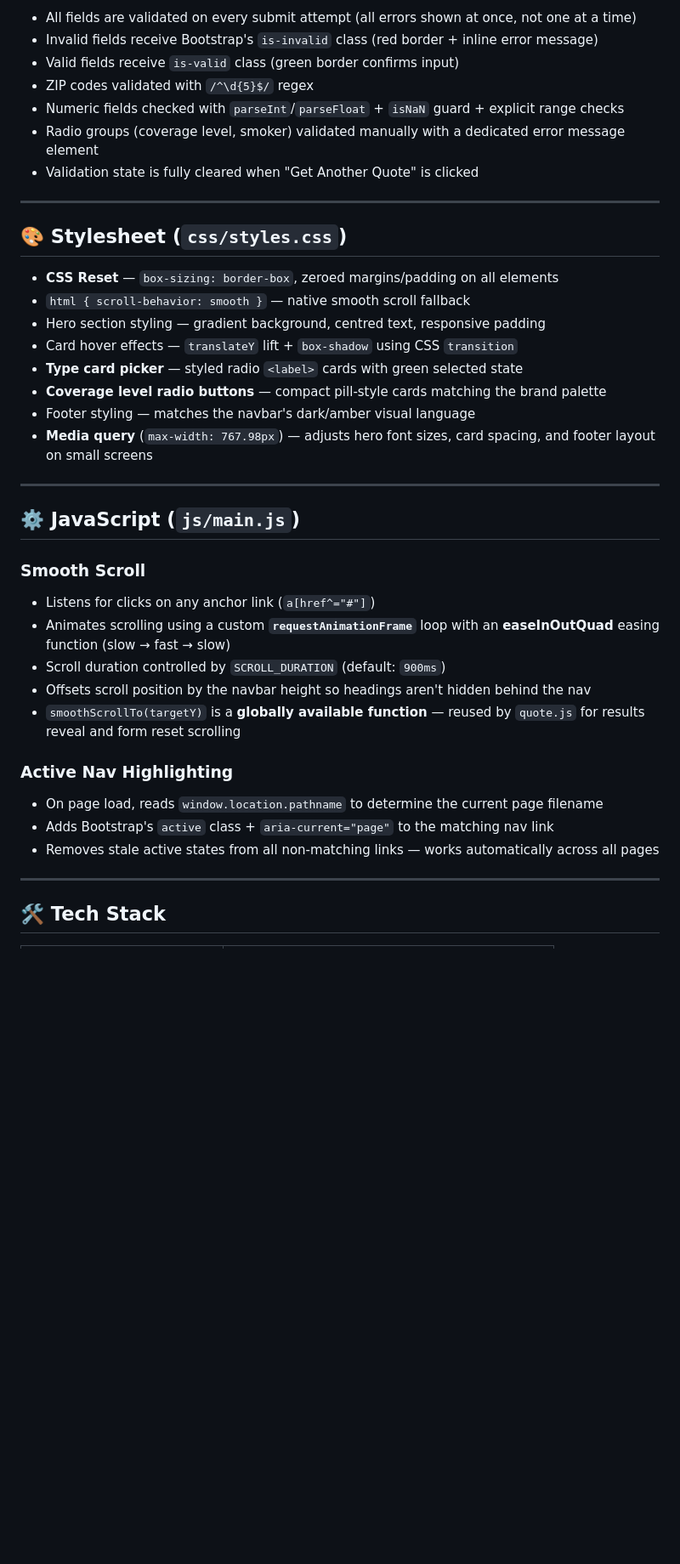
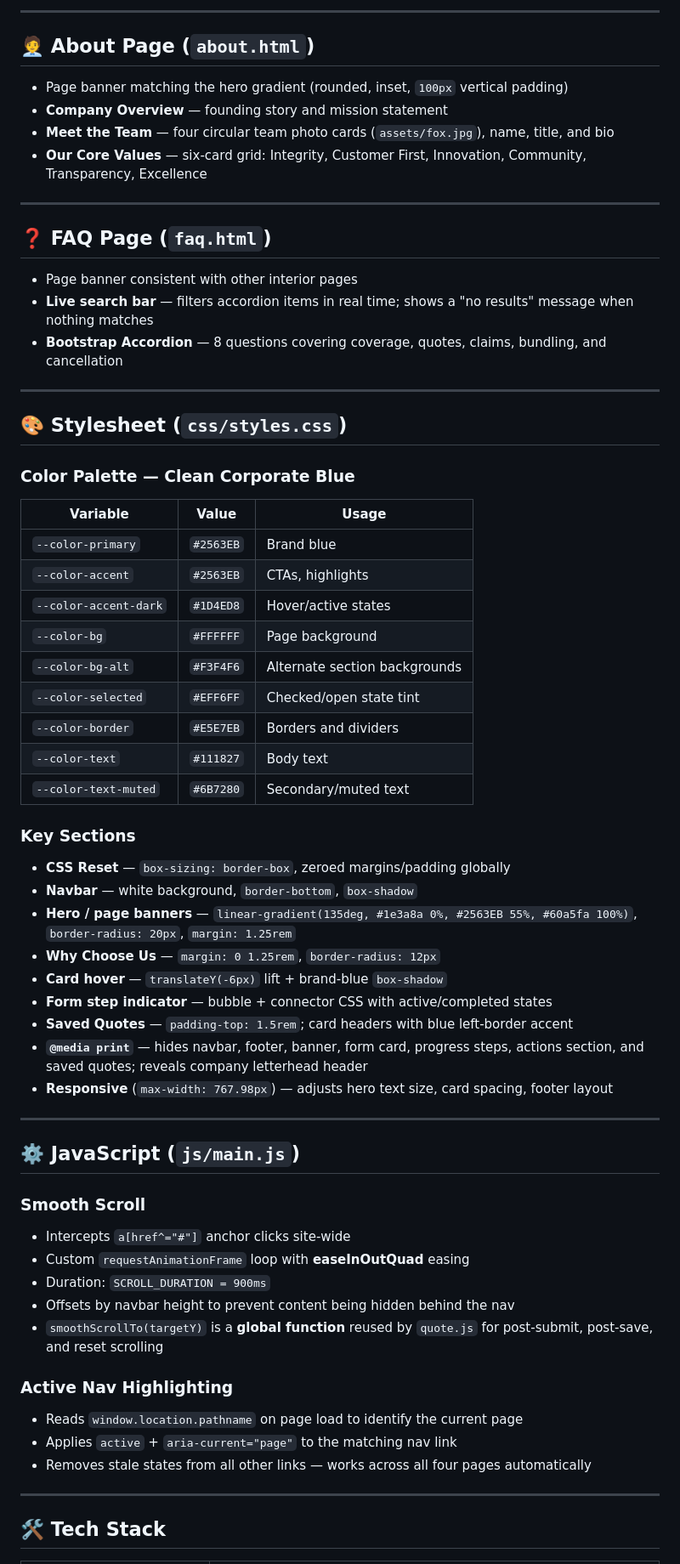
Before and after one commit to krisP-ware/pinnacle-shield-insurance, a Markdown page: README.md, the part around one of its changes. Shown at 85% size. Rendered like a GitHub page; blank space fills up the shorter version.

```diff
--- a/README.md
+++ b/README.md
@@ -179,40 +195,64 @@ Validation is handled entirely in JavaScript — the form uses `novalidate` and
 
-- All fields are validated on every submit attempt (all errors shown at once, not one at a time)
-- Invalid fields receive Bootstrap's `is-invalid` class (red border + inline error message)
-- Valid fields receive `is-valid` class (green border confirms input)
-- ZIP codes validated with `/^\d{5}$/` regex
-- Numeric fields checked with `parseInt`/`parseFloat` + `isNaN` guard + explicit range checks
-- Radio groups (coverage level, smoker) validated manually with a dedicated error message element
-- Validation state is fully cleared when "Get Another Quote" is clicked
+---
+
+## 🧑‍💼 About Page (`about.html`)
+
+- Page banner matching the hero gradient (rounded, inset, `100px` vertical padding)
+- **Company Overview** — founding story and mission statement
+- **Meet the Team** — four circular team photo cards (`assets/fox.jpg`), name, title, and bio
+- **Our Core Values** — six-card grid: Integrity, Customer First, Innovation, Community, Transparency, Excellence
+
+---
+
+## ❓ FAQ Page (`faq.html`)
+
+- Page banner consistent with other interior pages
+- **Live search bar** — filters accordion items in real time; shows a "no results" message when nothing matches
+- **Bootstrap Accordion** — 8 questions covering coverage, quotes, claims, bundling, and cancellation
 
 ---
 
 ## 🎨 Stylesheet (`css/styles.css`)
 
-- **CSS Reset** — `box-sizing: border-box`, zeroed margins/padding on all elements
-- `html { scroll-behavior: smooth }` — native smooth scroll fallback
-- Hero section styling — gradient background, centred text, responsive padding
-- Card hover effects — `translateY` lift + `box-shadow` using CSS `transition`
-- **Type card picker** — styled radio `<label>` cards with green selected state
-- **Coverage level radio buttons** — compact pill-style cards matching the brand palette
-- Footer styling — matches the navbar's dark/amber visual language
-- **Media query** (`max-width: 767.98px`) — adjusts hero font sizes, card spacing, and footer layout on small screens
+### Color Palette — Clean Corporate Blue
+| Variable              | Value     | Usage                         |
+|-----------------------|-----------|-------------------------------|
+| `--color-primary`     | `#2563EB` | Brand blue                    |
+| `--color-accent`      | `#2563EB` | CTAs, highlights              |
+| `--color-accent-dark` | `#1D4ED8` | Hover/active states           |
+| `--color-bg`          | `#FFFFFF` | Page background               |
+| `--color-bg-alt`      | `#F3F4F6` | Alternate section backgrounds |
+| `--color-selected`    | `#EFF6FF` | Checked/open state tint       |
+| `--color-border`      | `#E5E7EB` | Borders and dividers          |
+| `--color-text`        | `#111827` | Body text                     |
+| `--color-text-muted`  | `#6B7280` | Secondary/muted text          |
+
+### Key Sections
+- **CSS Reset** — `box-sizing: border-box`, zeroed margins/padding globally
+- **Navbar** — white background, `border-bottom`, `box-shadow`
+- **Hero / page banners** — `linear-gradient(135deg, #1e3a8a 0%, #2563EB 55%, #60a5fa 100%)`, `border-radius: 20px`, `margin: 1.25rem`
+- **Why Choose Us** — `margin: 0 1.25rem`, `border-radius: 12px`
+- **Card hover** — `translateY(-6px)` lift + brand-blue `box-shadow`
+- **Form step indicator** — bubble + connector CSS with active/completed states
+- **Saved Quotes** — `padding-top: 1.5rem`; card headers with blue left-border accent
+- **`@media print`** — hides navbar, footer, banner, form card, progress steps, actions section, and saved quotes; reveals company letterhead header
+- **Responsive** (`max-width: 767.98px`) — adjusts hero text size, card spacing, footer layout
 
 ---
 
 ## ⚙️ JavaScript (`js/main.js`)
 
 ### Smooth Scroll
-- Listens for clicks on any anchor link (`a[href^="#"]`)
-- Animates scrolling using a custom **`requestAnimationFrame`** loop with an **easeInOutQuad** easing function (slow → fast → slow)
-- Scroll duration controlled by `SCROLL_DURATION` (default: `900ms`)
-- Offsets scroll position by the navbar height so headings aren't hidden behind the nav
-- `smoothScrollTo(targetY)` is a **globally available function** — reused by `quote.js` for results reveal and form reset scrolling
+- Intercepts `a[href^="#"]` anchor clicks site-wide
+- Custom `requestAnimationFrame` loop with **easeInOutQuad** easing
+- Duration: `SCROLL_DURATION = 900ms`
+- Offsets by navbar height to prevent content being hidden behind the nav
+- `smoothScrollTo(targetY)` is a **global function** reused by `quote.js` for post-submit, post-save, and reset scrolling
 
 ### Active Nav Highlighting
-- On page load, reads `window.location.pathname` to determine the current page filename
-- Adds Bootstrap's `active` class + `aria-current="page"` to the matching nav link
-- Removes stale active states from all non-matching links — works automatically across all pages
+- Reads `window.location.pathname` on page load to identify the current page
+- Applies `active` + `aria-current="page"` to the matching nav link
+- Removes stale states from all other links — works across all four pages automatically
 
 ---
 
```
Also changed, not shown: other parts of README.md (+134 -116 lines).
